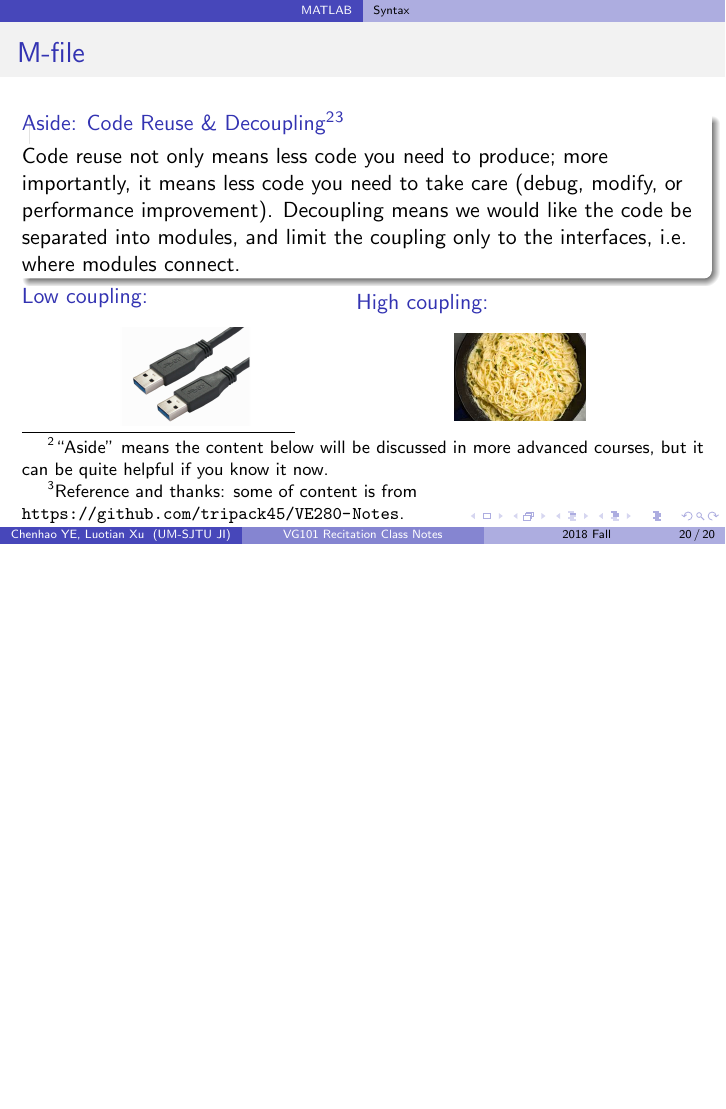
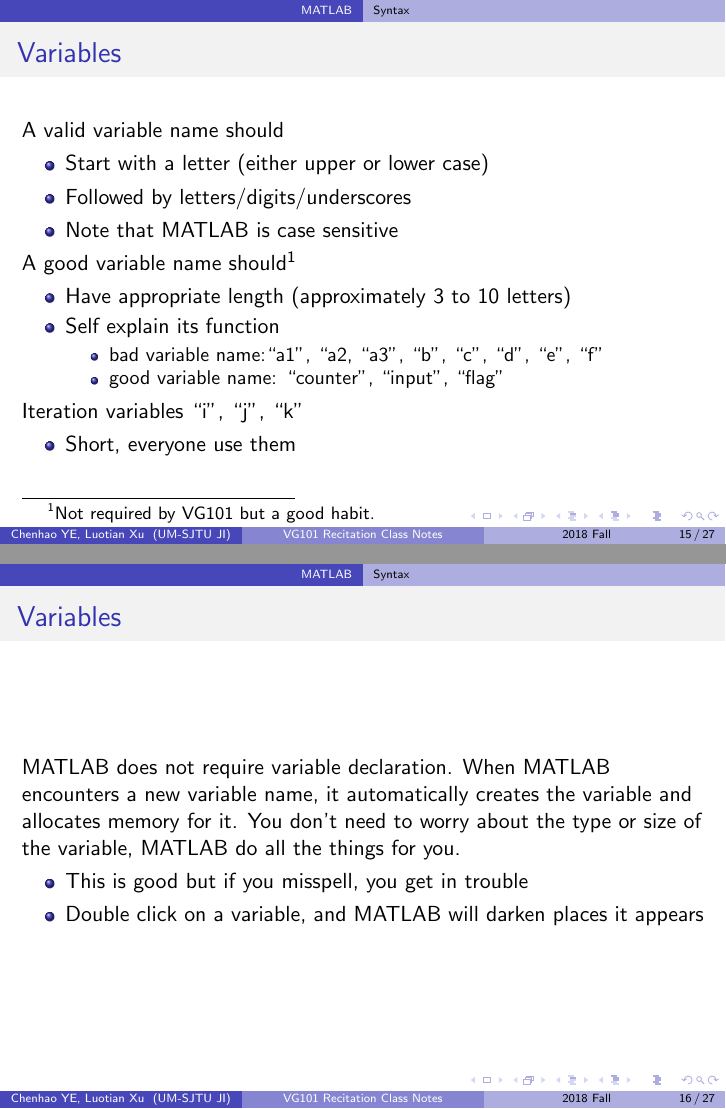
Before and after one commit to chenhao-ye/VG101-Recitation-Class-Notes, LaTeX slides (VG101-Recitation-Class-Notes-main.tex, which reads MATLAB.tex): page 20 of 20 before the commit and pages 15 and 16 of 27 after it, the two joined at a grey line, the shorter picture padded with empty space. Compiled offline with pdfLaTeX.

Commit message:
Add slides about variable and array

```diff
--- a/MATLAB.tex
+++ b/MATLAB.tex
@@ -54,3 +54,55 @@ For more details about search path, you can refer to \url{https://ww2.mathworks.
 \end{itemize}
 \end{frame}
 
+\begin{frame}{Variables}
+A valid variable name should
+\begin{itemize}
+\item Start with a letter (either upper or lower case)
+\item Followed by letters/digits/underscores
+\item Note that MATLAB is case sensitive
+\end{itemize}
+A good variable name should\footnotemark
+\begin{itemize}
+\item Have appropriate length (approximately 3 to 10 letters)
+\item Self explain its function
+\begin{itemize}
+\item bad variable name:``a1'', ``a2, ``a3'', ``b'', ``c'', ``d'', ``e'', ``f''
+\item good variable name: ``counter'', ``input'', ``flag''
+\end{itemize}
+\end{itemize}
+Iteration variables ``i'', ``j'', ``k''
+\begin{itemize}
+\item Short, everyone use them
+\end{itemize}
+\footnotetext{Not required by VG101 but a good habit.}
+\end{frame}
+
+\begin{frame}{Variables}
+MATLAB does not require variable declaration. When MATLAB encounters a new variable name, it automatically creates the variable and allocates memory for it. You don't need to worry about the type or size of the variable, MATLAB do all the things for you.
+\begin{itemize}
+\item This is good but if you misspell, you get in trouble
+\item Double click on a variable, and MATLAB will darken places it appears
+\end{itemize}
+\end{frame}
+
+\begin{frame}{Matrix \& Vector \& Array}
+\begin{block}{Definition}
+Matrix: two-dimensional numeric arrays.\\
+Vector: one-dimensional numeric arrays.
+\end{block}
+How to initialize array?
+\begin{itemize}
+\item A = [1, 2, 3; 4, 5, 6; 7, 8, 9]
+\item A = zeros(3, 2) (row first, column next)
+\end{itemize}
+How to initialize vector?
+\begin{itemize}
+\item A = [1:100] (step is 1 by default)
+\item A = [0:0.01:1] (start, step, end)
+\end{itemize}
+MATLAB allows dynamic changes of array sizes. For example:
+\begin{itemize}
+\item A = [A; A]
+\item A = [0, A] + [A, 0] (What can this do?)
+\end{itemize}
+\end{frame}
@@ -169,5 +256,3 @@ Code reuse not only means less code you need to produce; more importantly, it me
 		\includegraphics[width=0.4\textwidth]{pic/high-coupling.jpg}
 	\end{figure}
 \end{minipage}
-\footnotetext[2]{``Aside'' means the content below will be discussed in more advanced courses, but it can be quite helpful if you know it now.}
-\footnotetext[3]{Reference and thanks: some of content is from \url{https://github.com/tripack45/VE280-Notes}.}
```
Also changed, not shown: VG101-Recitation-Class-Notes-main.tex (+0 -2 lines), VG101-Recitation-Class-Notes-main.pdf, MATLAB.tex (54 more changed lines), 1 other file.
